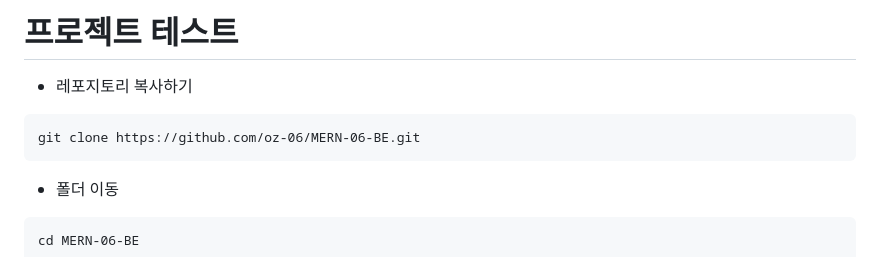
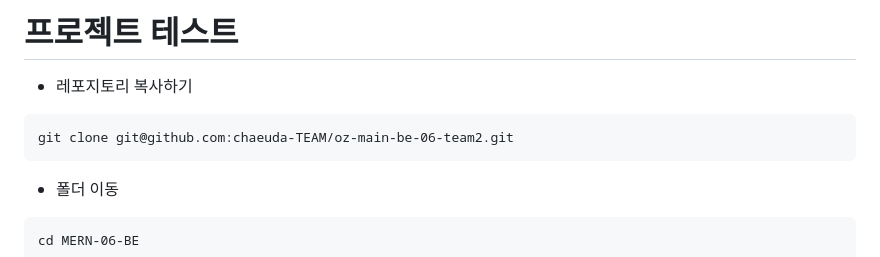
Before and after one commit to chaeuda-TEAM/oz-main-be-06-team2, a Markdown page: README.md, the part around the change. GitHub-like rendering.

Commit message:
read 수정

````diff
--- a/README.md
+++ b/README.md
@@ -1,7 +1,7 @@
 # 프로젝트 테스트
 - 레포지토리 복사하기
 ```
-git clone https://github.com/oz-06/MERN-06-BE.git
+git clone git@github.com:chaeuda-TEAM/oz-main-be-06-team2.git
 ```
 
 - 폴더 이동
````
